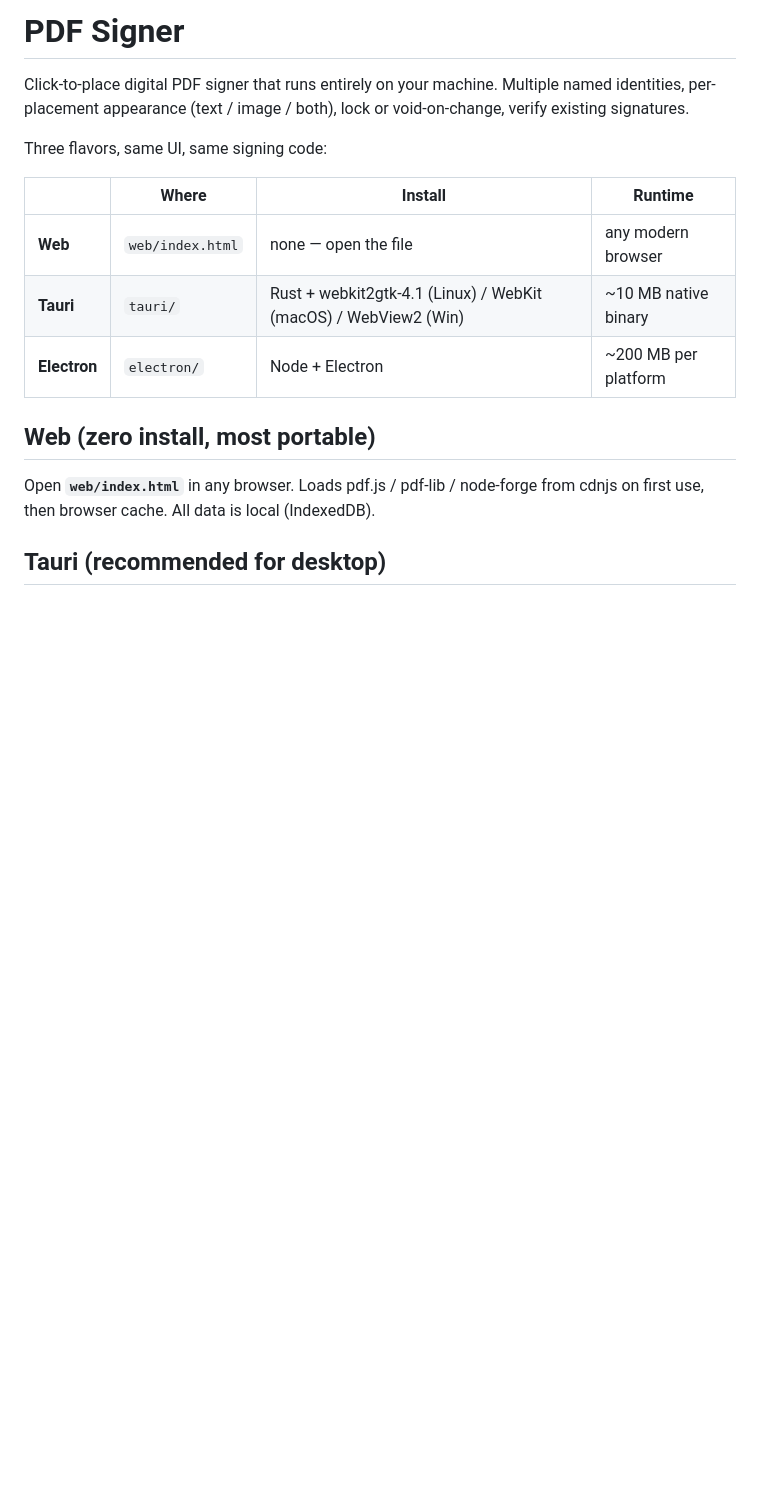
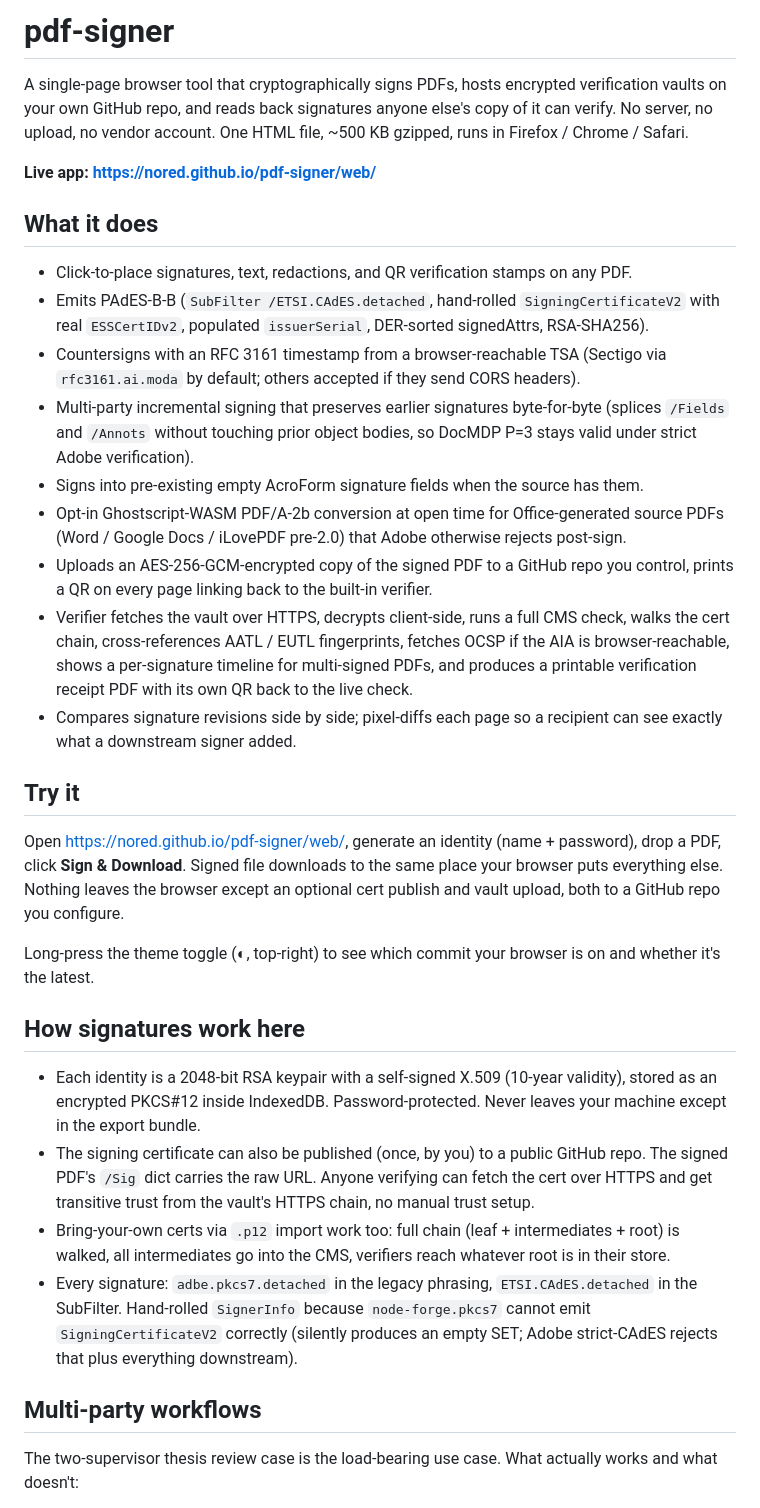
Before and after one commit to nored/pdf-signer, a Markdown page: README.md, the part around one of its changes. Rendered like a GitHub page; blank space fills up the shorter version.

```diff
--- a/README.md
+++ b/README.md
@@ -1,17 +1,35 @@
-# PDF Signer
+# pdf-signer
 
-Click-to-place digital PDF signer that runs entirely on your machine. Multiple named identities, per-placement appearance (text / image / both), lock or void-on-change, verify existing signatures.
+A single-page browser tool that cryptographically signs PDFs, hosts encrypted verification vaults on your own GitHub repo, and reads back signatures anyone else's copy of it can verify. No server, no upload, no vendor account. One HTML file, ~500 KB gzipped, runs in Firefox / Chrome / Safari.
 
-Three flavors, same UI, same signing code:
+**Live app: <https://nored.github.io/pdf-signer/web/>**
 
-| | Where | Install | Runtime |
-|---|---|---|---|
-| **Web** | `web/index.html` | none — open the file | any modern browser |
-| **Tauri** | `tauri/` | Rust + webkit2gtk-4.1 (Linux) / WebKit (macOS) / WebView2 (Win) | ~10 MB native binary |
-| **Electron** | `electron/` | Node + Electron | ~200 MB per platform |
+## What it does
 
-## Web (zero install, most portable)
+- Click-to-place signatures, text, redactions, and QR verification stamps on any PDF.
+- Emits PAdES-B-B (`SubFilter /ETSI.CAdES.detached`, hand-rolled `SigningCertificateV2` with real `ESSCertIDv2`, populated `issuerSerial`, DER-sorted signedAttrs, RSA-SHA256).
+- Countersigns with an RFC 3161 timestamp from a browser-reachable TSA (Sectigo via `rfc3161.ai.moda` by default; others accepted if they send CORS headers).
+- Multi-party incremental signing that preserves earlier signatures byte-for-byte (splices `/Fields` and `/Annots` without touching prior object bodies, so DocMDP P=3 stays valid under strict Adobe verification).
+- Signs into pre-existing empty AcroForm signature fields when the source has them.
+- Opt-in Ghostscript-WASM PDF/A-2b conversion at open time for Office-generated source PDFs (Word / Google Docs / iLovePDF pre-2.0) that Adobe otherwise rejects post-sign.
+- Uploads an AES-256-GCM-encrypted copy of the signed PDF to a GitHub repo you control, prints a QR on every page linking back to the built-in verifier.
+- Verifier fetches the vault over HTTPS, decrypts client-side, runs a full CMS check, walks the cert chain, cross-references AATL / EUTL fingerprints, fetches OCSP if the AIA is browser-reachable, shows a per-signature timeline for multi-signed PDFs, and produces a printable verification receipt PDF with its own QR back to the live check.
+- Compares signature revisions side by side; pixel-diffs each page so a recipient can see exactly what a downstream signer added.
 
-Open **`web/index.html`** in any browser. Loads pdf.js / pdf-lib / node-forge from cdnjs on first use, then browser cache. All data is local (IndexedDB).
+## Try it
 
-## Tauri (recommended for desktop)
+Open <https://nored.github.io/pdf-signer/web/>, generate an identity (name + password), drop a PDF, click **Sign & Download**. Signed file downloads to the same place your browser puts everything else. Nothing leaves the browser except an optional cert publish and vault upload, both to a GitHub repo you configure.
+
+Long-press the theme toggle (◐, top-right) to see which commit your browser is on and whether it's the latest.
+
+## How signatures work here
+
+- Each identity is a 2048-bit RSA keypair with a self-signed X.509 (10-year validity), stored as an encrypted PKCS#12 inside IndexedDB. Password-protected. Never leaves your machine except in the export bundle.
+- The signing certificate can also be published (once, by you) to a public GitHub repo. The signed PDF's `/Sig` dict carries the raw URL. Anyone verifying can fetch the cert over HTTPS and get transitive trust from the vault's HTTPS chain, no manual trust setup.
+- Bring-your-own certs via `.p12` import work too: full chain (leaf + intermediates + root) is walked, all intermediates go into the CMS, verifiers reach whatever root is in their store.
+- Every signature: `adbe.pkcs7.detached` in the legacy phrasing, `ETSI.CAdES.detached` in the SubFilter. Hand-rolled `SignerInfo` because `node-forge.pkcs7` cannot emit `SigningCertificateV2` correctly (silently produces an empty SET; Adobe strict-CAdES rejects that plus everything downstream).
+
+## Multi-party workflows
+
+The two-supervisor thesis review case is the load-bearing use case. What actually works and what doesn't:
+
```
Also changed, not shown: other parts of README.md (+38 -52 lines).
